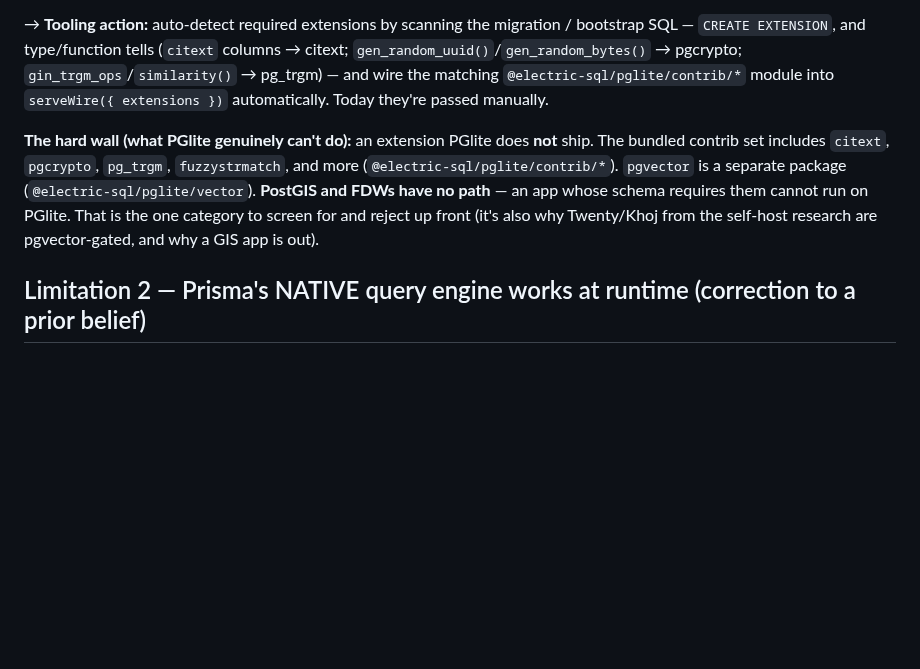
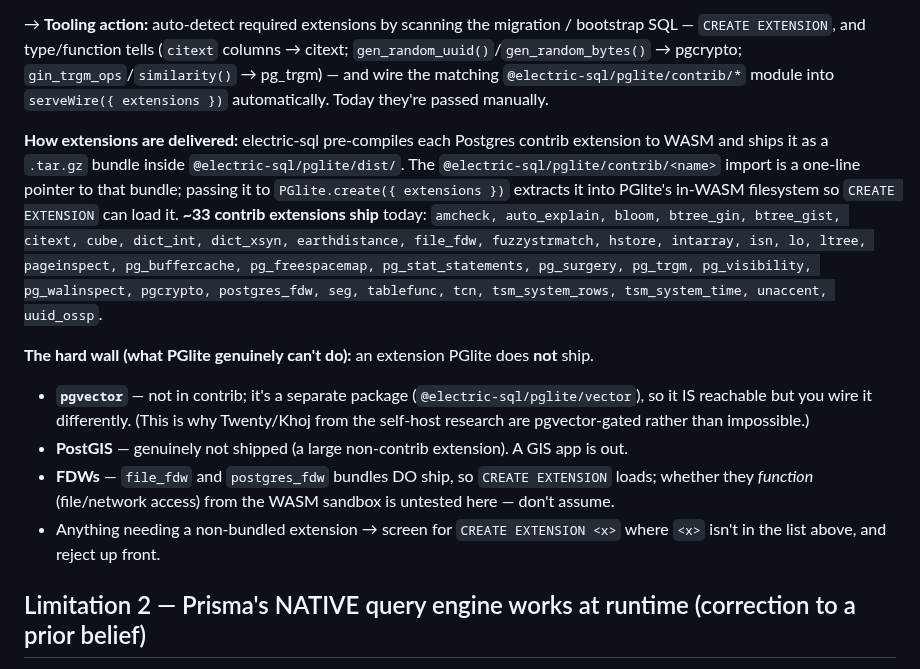
Before and after one commit to reisepass/zeropg, a Markdown page: docs/POSTGRES-APP-COMPAT.md, the part around the change. Drawn GitHub-style; blank space fills up the shorter version.

Commit message:
docs: correct extension delivery (pre-compiled WASM .tar.gz bundles, ~33 contrib incl. FDWs ship); narrow the hard wall to PostGIS + non-bundled exts; treat extensions as config not a defect

```diff
--- a/docs/POSTGRES-APP-COMPAT.md
+++ b/docs/POSTGRES-APP-COMPAT.md
@@ -57,12 +57,25 @@ SQL — `CREATE EXTENSION`, and type/function tells (`citext` columns → citext
 and wire the matching `@electric-sql/pglite/contrib/*` module into `serveWire({ extensions })`
 automatically. Today they're passed manually.
 
+**How extensions are delivered:** electric-sql pre-compiles each Postgres contrib extension to
+WASM and ships it as a `.tar.gz` bundle inside `@electric-sql/pglite/dist/`. The
+`@electric-sql/pglite/contrib/<name>` import is a one-line pointer to that bundle; passing it to
+`PGlite.create({ extensions })` extracts it into PGlite's in-WASM filesystem so `CREATE EXTENSION`
+can load it. **~33 contrib extensions ship** today: `amcheck, auto_explain, bloom, btree_gin,
+btree_gist, citext, cube, dict_int, dict_xsyn, earthdistance, file_fdw, fuzzystrmatch, hstore,
+intarray, isn, lo, ltree, pageinspect, pg_buffercache, pg_freespacemap, pg_stat_statements,
+pg_surgery, pg_trgm, pg_visibility, pg_walinspect, pgcrypto, postgres_fdw, seg, tablefunc, tcn,
+tsm_system_rows, tsm_system_time, unaccent, uuid_ossp`.
+
 **The hard wall (what PGlite genuinely can't do):** an extension PGlite does **not** ship.
-The bundled contrib set includes `citext`, `pgcrypto`, `pg_trgm`, `fuzzystrmatch`, and more
-(`@electric-sql/pglite/contrib/*`). `pgvector` is a separate package (`@electric-sql/pglite/vector`).
-**PostGIS and FDWs have no path** — an app whose schema requires them cannot run on PGlite.
-That is the one category to screen for and reject up front (it's also why Twenty/Khoj from the
-self-host research are pgvector-gated, and why a GIS app is out).
+- **`pgvector`** — not in contrib; it's a separate package (`@electric-sql/pglite/vector`), so it IS
+  reachable but you wire it differently. (This is why Twenty/Khoj from the self-host research are
+  pgvector-gated rather than impossible.)
+- **PostGIS** — genuinely not shipped (a large non-contrib extension). A GIS app is out.
+- **FDWs** — `file_fdw` and `postgres_fdw` bundles DO ship, so `CREATE EXTENSION` loads; whether they
+  *function* (file/network access) from the WASM sandbox is untested here — don't assume.
+- Anything needing a non-bundled extension → screen for `CREATE EXTENSION <x>` where `<x>` isn't in
+  the list above, and reject up front.
 
 ## Limitation 2 — Prisma's NATIVE query engine works at runtime (correction to a prior belief)
 
```
